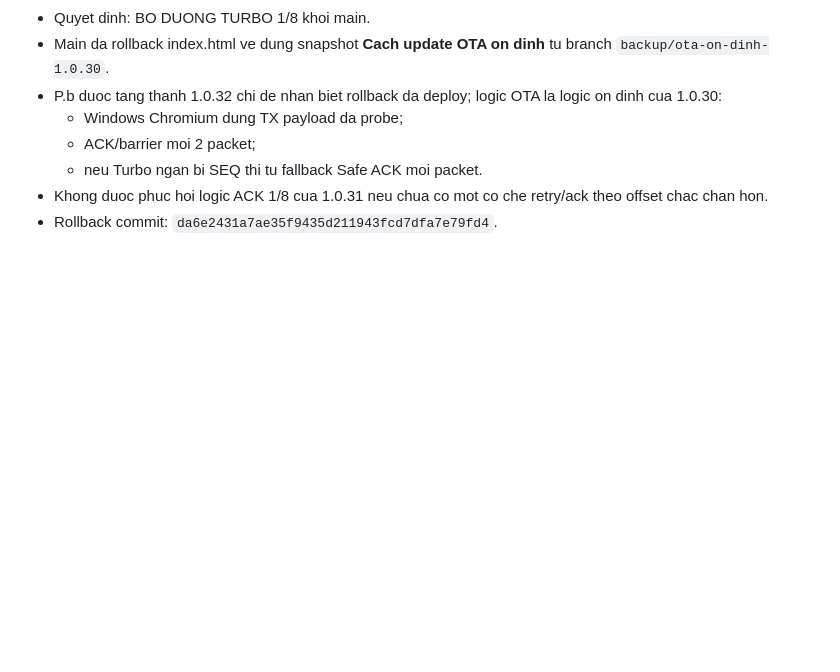
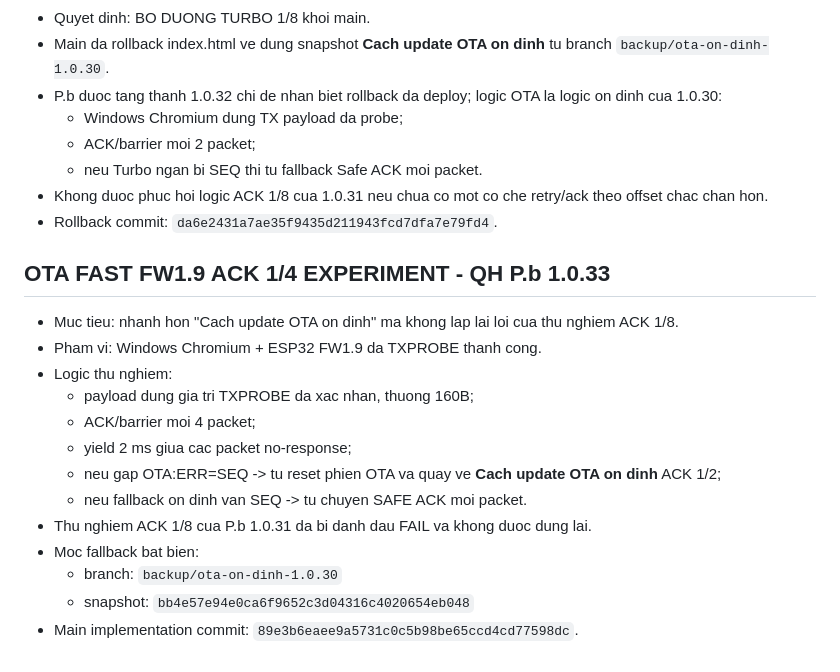
Before and after one commit to letan99vl/Blink-QH, a Markdown page: QH_PROJECT_INIT.md, the part around the change. GitHub-like rendering; blank space fills up the shorter version.

Commit message:
Document FW1.9 ACK 1/4 OTA experiment

```diff
--- a/QH_PROJECT_INIT.md
+++ b/QH_PROJECT_INIT.md
@@ -229,3 +229,20 @@ Ten chinh thuc trong du an: **Cach update OTA on dinh**.
   - neu Turbo ngan bi SEQ thi tu fallback Safe ACK moi packet.
 - Khong duoc phuc hoi logic ACK 1/8 cua 1.0.31 neu chua co mot co che retry/ack theo offset chac chan hon.
 - Rollback commit: `da6e2431a7ae35f9435d211943fcd7dfa7e79fd4`.
+
+
+## OTA FAST FW1.9 ACK 1/4 EXPERIMENT - QH P.b 1.0.33
+
+- Muc tieu: nhanh hon "Cach update OTA on dinh" ma khong lap lai loi cua thu nghiem ACK 1/8.
+- Pham vi: Windows Chromium + ESP32 FW1.9 da TXPROBE thanh cong.
+- Logic thu nghiem:
+  - payload dung gia tri TXPROBE da xac nhan, thuong 160B;
+  - ACK/barrier moi 4 packet;
+  - yield 2 ms giua cac packet no-response;
+  - neu gap OTA:ERR=SEQ -> tu reset phien OTA va quay ve **Cach update OTA on dinh** ACK 1/2;
+  - neu fallback on dinh van SEQ -> tu chuyen SAFE ACK moi packet.
+- Thu nghiem ACK 1/8 cua P.b 1.0.31 da bi danh dau FAIL va khong duoc dung lai.
+- Moc fallback bat bien:
+  - branch: `backup/ota-on-dinh-1.0.30`
+  - snapshot: `bb4e57e94e0ca6f9652c3d04316c4020654eb048`
+- Main implementation commit: `89e3b6eaee9a5731c0c5b98be65ccd4cd77598dc`.
```
